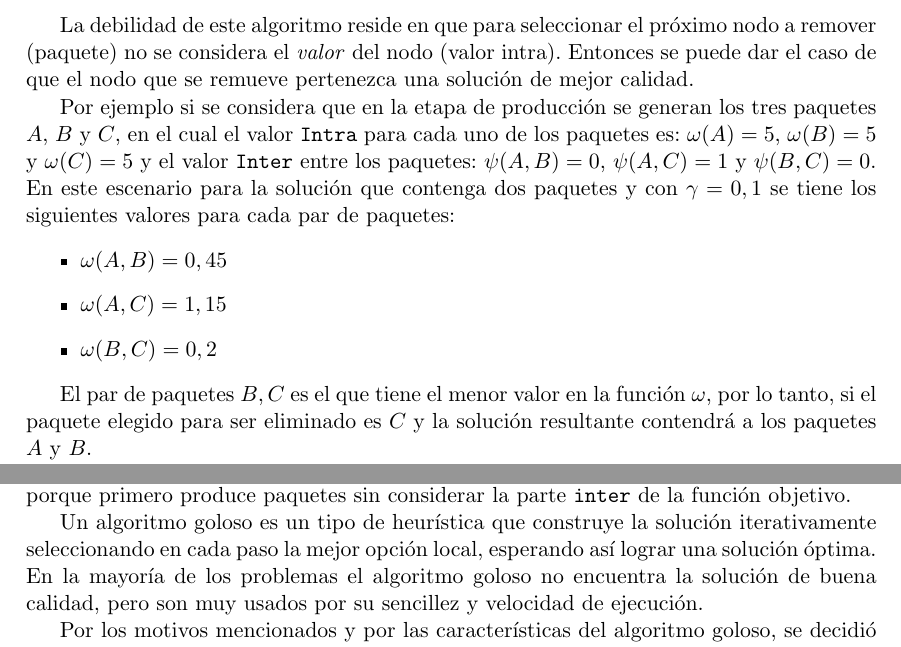
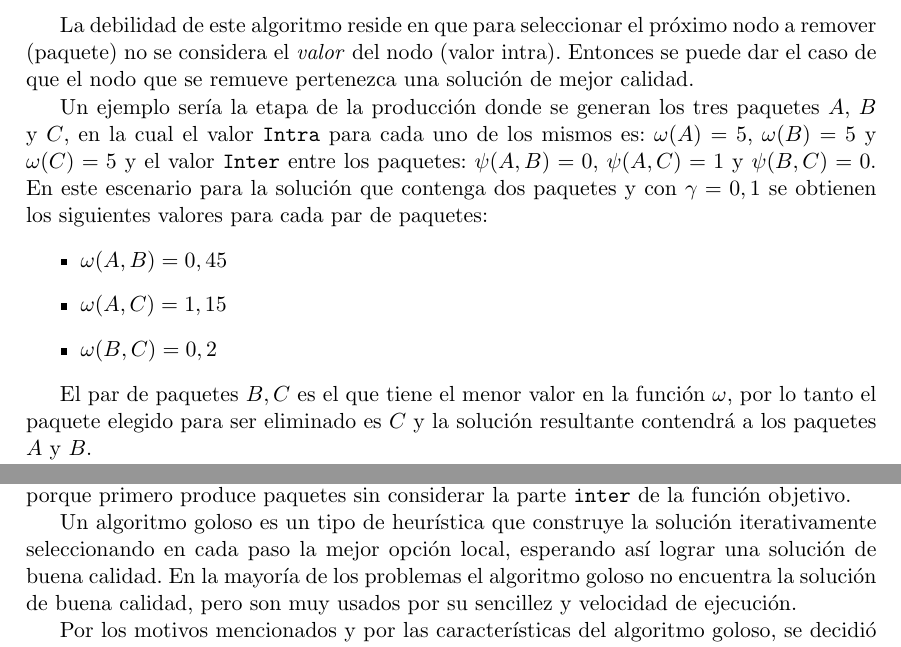
Before and after one commit to juanknebel/tesis-jaks, a LaTeX thesis (informe/tesis.tex, which reads informe/nuevas-propuestas.tex): two parts of pages 21 and 22 of 46, joined at a grey line, cut so that both start at the same text. Compiled offline with pdfLaTeX.

Commit message:
informe. nuevas propuestas

```diff
--- a/informe/nuevas-propuestas.tex
+++ b/informe/nuevas-propuestas.tex
@@ -284,19 +284,18 @@ En \cite{journals/tkde/Amer-YahiaBCFMZ14} proponen utilizar como heurística el
 	\end{algorithm}
 \end{center}
 
-
-
-
 La debilidad de este algoritmo reside en que para seleccionar el próximo nodo a remover (paquete) no se considera el \textit{valor} del nodo (valor intra). Entonces se puede dar el caso de que el nodo que se remueve pertenezca una solución de mejor calidad.
 
-Por ejemplo si se considera que en la etapa de producción se generan los tres paquetes $A$, $B$ y $C$, en el cual el valor \texttt{Intra} para cada uno de los paquetes es: $\omega(A) = 5$, $\omega(B) = 5$ y $\omega(C) = 5$ y el valor \texttt{Inter} entre los paquetes: $\psi(A,B) = 0$, $\psi(A,C) = 1$ y $\psi(B,C) = 0$. En este escenario para la solución que contenga dos paquetes y con $\gamma=0,1$ se tiene los siguientes valores para cada par de paquetes:
+%Si se considerase en la etapa de producción tres paquetes $A$, $B$ y $C$ con los siguientes valores \texttt{Intra}: $\omega(A) = 5$, $\omega(B) = 5$ y $\omega(C) = 5$ y el valor \texttt{Inter} entre los paquetes: $\psi(A,B) = 0$, $\psi(A,C) = 1$ y $\psi(B,C) = 0$. Bajo ese escenario la solución que contenga dos paquetes con $\gamma=0,1$ se tiene los siguientes valores para cada par de paquetes:
+
+Un ejemplo sería la etapa de la producción donde se generan los tres paquetes $A$, $B$ y $C$, en la cual el valor \texttt{Intra} para cada uno de los mismos es: $\omega(A) = 5$, $\omega(B) = 5$ y $\omega(C) = 5$ y el valor \texttt{Inter} entre los paquetes: $\psi(A,B) = 0$, $\psi(A,C) = 1$ y $\psi(B,C) = 0$. En este escenario para la solución que contenga dos paquetes y con $\gamma=0,1$ se obtienen los siguientes valores para cada par de paquetes:
 \begin{itemize}
 	\item $\omega(A,B) = 0,45$
 	\item $\omega(A,C) = 1,15$
 	\item $\omega(B,C) = 0,2$
 \end{itemize}
 
-El par de paquetes $B, C$ es el que tiene el menor valor en la función $\omega$, por lo tanto, si el paquete elegido para ser eliminado es $C$ y la solución resultante contendrá a los paquetes $A$ y $B$.
+El par de paquetes $B, C$ es el que tiene el menor valor en la función $\omega$, por lo tanto el paquete elegido para ser eliminado es $C$ y la solución resultante contendrá a los paquetes $A$ y $B$.
 
 El valor de la función objetivo de esta solución generada es $0,9$, mientras que el valor de la función objetivo de la solución que contiene a los paquetes $A$ y $C$ es $1,4$.
 
@@ -345,7 +344,7 @@ Para el problema de \texttt{Recuperación de Ítems Empaquetados} se propone una
 
 El objetivo del primer punto es proponer una variante a \texttt{Produce-and-choose}. Las soluciones que se generan con \texttt{Produce-and-choose} están más enfocadas en la parte \texttt{intra}, porque primero produce paquetes sin considerar la parte \texttt{inter} de la función objetivo.
 
-Un algoritmo goloso es un tipo de heurística que construye la solución iterativamente seleccionando en cada paso la mejor opción local, esperando así lograr una solución óptima. En la mayoría de los problemas el algoritmo goloso no encuentra la solución de buena calidad, pero son muy usados por su sencillez y velocidad de ejecución.
+Un algoritmo goloso es un tipo de heurística que construye la solución iterativamente seleccionando en cada paso la mejor opción local, esperando así lograr una solución de buena calidad. En la mayoría de los problemas el algoritmo goloso no encuentra la solución de buena calidad, pero son muy usados por su sencillez y velocidad de ejecución.
 
 Por los motivos mencionados y por las características del algoritmo goloso, se decidió implementar esta heurística para encontrar una solución.
 
```
Also changed, not shown: informe/nuevas-propuestas.tex (2 more changed lines).
